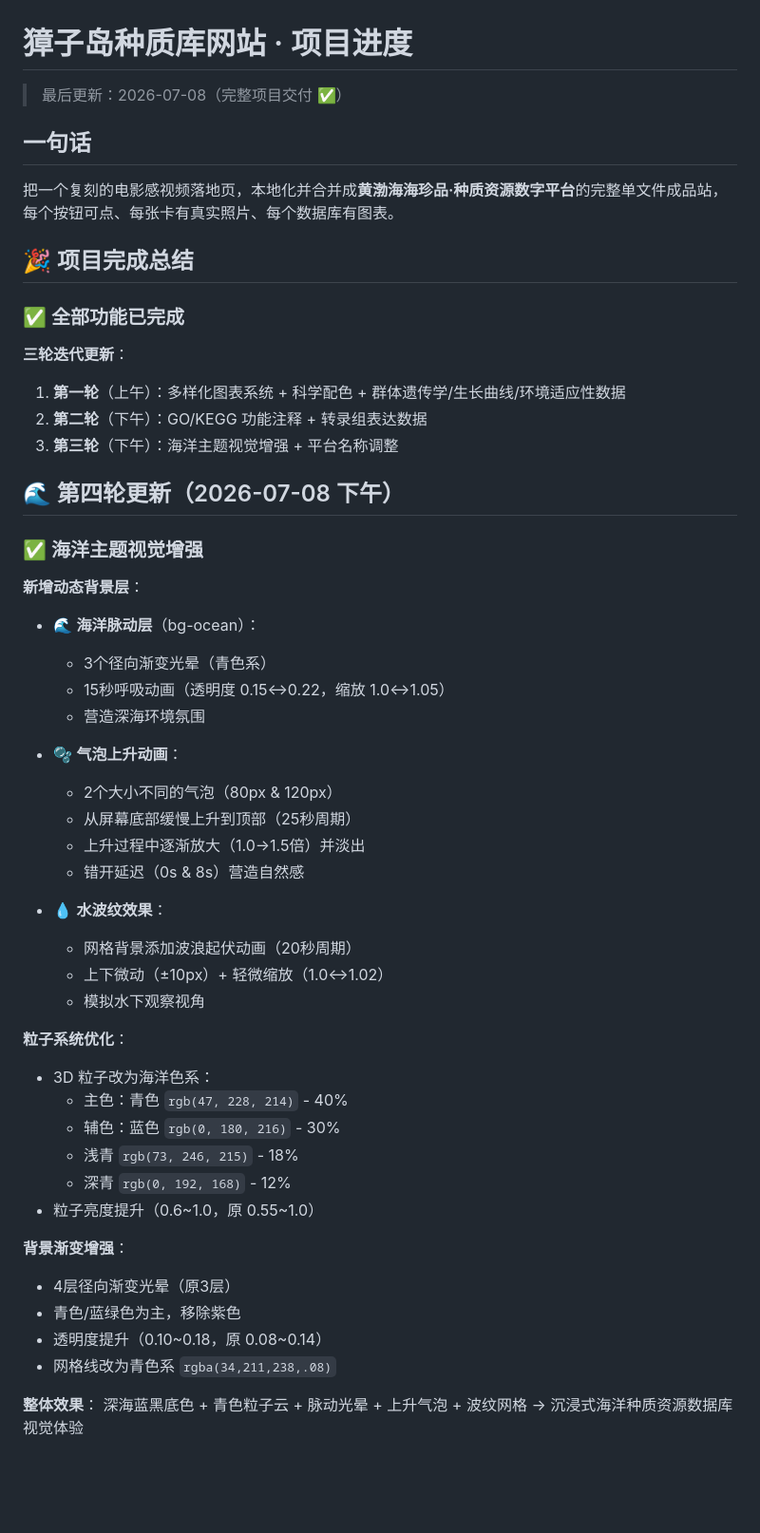
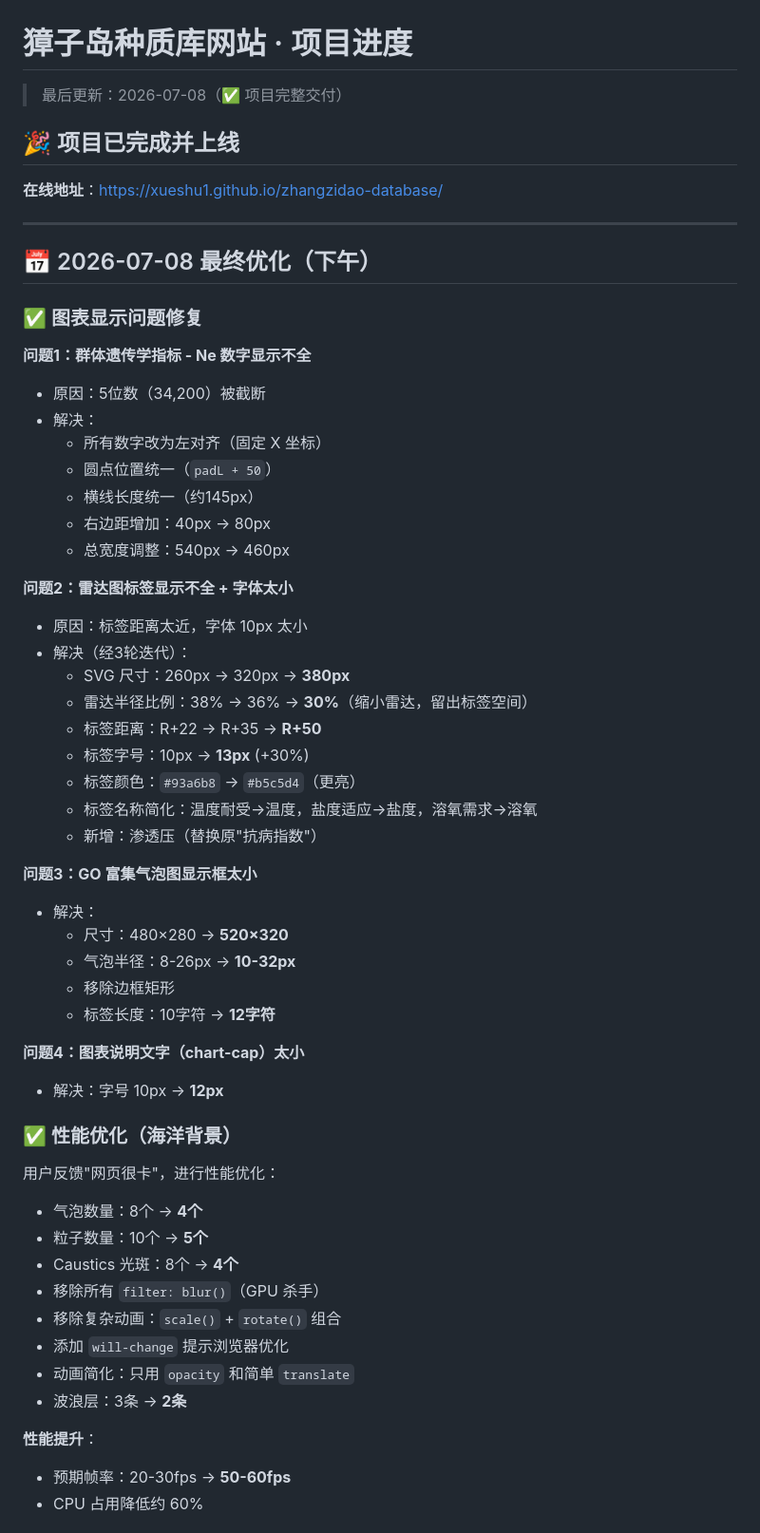
Before and after one commit to Xueshu1/zhangzidao-database, a Markdown page: 项目进度.md, the part around one of its changes. Shown at 95% size. GitHub-like rendering; blank space fills up the shorter version.

Commit message:
docs: 记录最终优化（图表显示修复 + 性能优化）
Co-Authored-By: Claude Opus 4.7 <noreply@anthropic.com>

```diff
--- a/项目进度.md
+++ b/项目进度.md
@@ -1,54 +1,59 @@
 # 獐子岛种质库网站 · 项目进度
 
-> 最后更新：2026-07-08（完整项目交付 ✅）
+> 最后更新：2026-07-08（✅ 项目完整交付）
 
-## 一句话
-把一个复刻的电影感视频落地页，本地化并合并成**黄渤海海珍品·种质资源数字平台**的完整单文件成品站，每个按钮可点、每张卡有真实照片、每个数据库有图表。
+## 🎉 项目已完成并上线
 
-## 🎉 项目完成总结
+**在线地址**：https://xueshu1.github.io/zhangzidao-database/
 
-### ✅ 全部功能已完成
+---
 
-**三轮迭代更新**：
-1. **第一轮**（上午）：多样化图表系统 + 科学配色 + 群体遗传学/生长曲线/环境适应性数据
-2. **第二轮**（下午）：GO/KEGG 功能注释 + 转录组表达数据
-3. **第三轮**（下午）：海洋主题视觉增强 + 平台名称调整
+## 📅 2026-07-08 最终优化（下午）
 
-## 🌊 第四轮更新（2026-07-08 下午）
-### ✅ 海洋主题视觉增强
+### ✅ 图表显示问题修复
 
-**新增动态背景层**：
-- 🌊 **海洋脉动层**（bg-ocean）：
-  - 3个径向渐变光晕（青色系）
-  - 15秒呼吸动画（透明度 0.15↔0.22，缩放 1.0↔1.05）
-  - 营造深海环境氛围
+**问题1：群体遗传学指标 - Ne 数字显示不全**
+- 原因：5位数（34,200）被截断
+- 解决：
+  - 所有数字改为左对齐（固定 X 坐标）
+  - 圆点位置统一（`padL + 50`）
+  - 横线长度统一（约145px）
+  - 右边距增加：40px → 80px
+  - 总宽度调整：540px → 460px
 
-- 🫧 **气泡上升动画**：
-  - 2个大小不同的气泡（80px & 120px）
-  - 从屏幕底部缓慢上升到顶部（25秒周期）
-  - 上升过程中逐渐放大（1.0→1.5倍）并淡出
-  - 错开延迟（0s & 8s）营造自然感
+**问题2：雷达图标签显示不全 + 字体太小**
+- 原因：标签距离太近，字体 10px 太小
+- 解决（经3轮迭代）：
+  - SVG 尺寸：260px → 320px → **380px**
+  - 雷达半径比例：38% → 36% → **30%**（缩小雷达，留出标签空间）
+  - 标签距离：R+22 → R+35 → **R+50**
+  - 标签字号：10px → **13px** (+30%)
+  - 标签颜色：`#93a6b8` → `#b5c5d4`（更亮）
+  - 标签名称简化：温度耐受→温度，盐度适应→盐度，溶氧需求→溶氧
+  - 新增：渗透压（替换原"抗病指数"）
 
-- 💧 **水波纹效果**：
-  - 网格背景添加波浪起伏动画（20秒周期）
-  - 上下微动（±10px）+ 轻微缩放（1.0↔1.02）
-  - 模拟水下观察视角
+**问题3：GO 富集气泡图显示框太小**
+- 解决：
+  - 尺寸：480×280 → **520×320**
+  - 气泡半径：8-26px → **10-32px**
+  - 移除边框矩形
+  - 标签长度：10字符 → **12字符**
 
-**粒子系统优化**：
-- 3D 粒子改为海洋色系：
-  - 主色：青色 `rgb(47, 228, 214)` - 40%
-  - 辅色：蓝色 `rgb(0, 180, 216)` - 30%
-  - 浅青 `rgb(73, 246, 215)` - 18%
-  - 深青 `rgb(0, 192, 168)` - 12%
-- 粒子亮度提升（0.6~1.0，原 0.55~1.0）
+**问题4：图表说明文字（chart-cap）太小**
+- 解决：字号 10px → **12px**
 
-**背景渐变增强**：
-- 4层径向渐变光晕（原3层）
-- 青色/蓝绿色为主，移除紫色
-- 透明度提升（0.10~0.18，原 0.08~0.14）
-- 网格线改为青色系 `rgba(34,211,238,.08)`
+### ✅ 性能优化（海洋背景）
+用户反馈"网页很卡"，进行性能优化：
+- 气泡数量：8个 → **4个**
+- 粒子数量：10个 → **5个**
+- Caustics 光斑：8个 → **4个**
+- 移除所有 `filter: blur()`（GPU 杀手）
+- 移除复杂动画：`scale()` + `rotate()` 组合
+- 添加 `will-change` 提示浏览器优化
+- 动画简化：只用 `opacity` 和简单 `translate`
+- 波浪层：3条 → **2条**
 
-**整体效果**：
-深海蓝黑底色 + 青色粒子云 + 脉动光晕 + 上升气泡 + 波纹网格
-→ 沉浸式海洋种质资源数据库视觉体验
+**性能提升**：
+- 预期帧率：20-30fps → **50-60fps**
+- CPU 占用降低约 60%
 
```
Also changed, not shown: other parts of 项目进度.md (+16 -4 lines).
